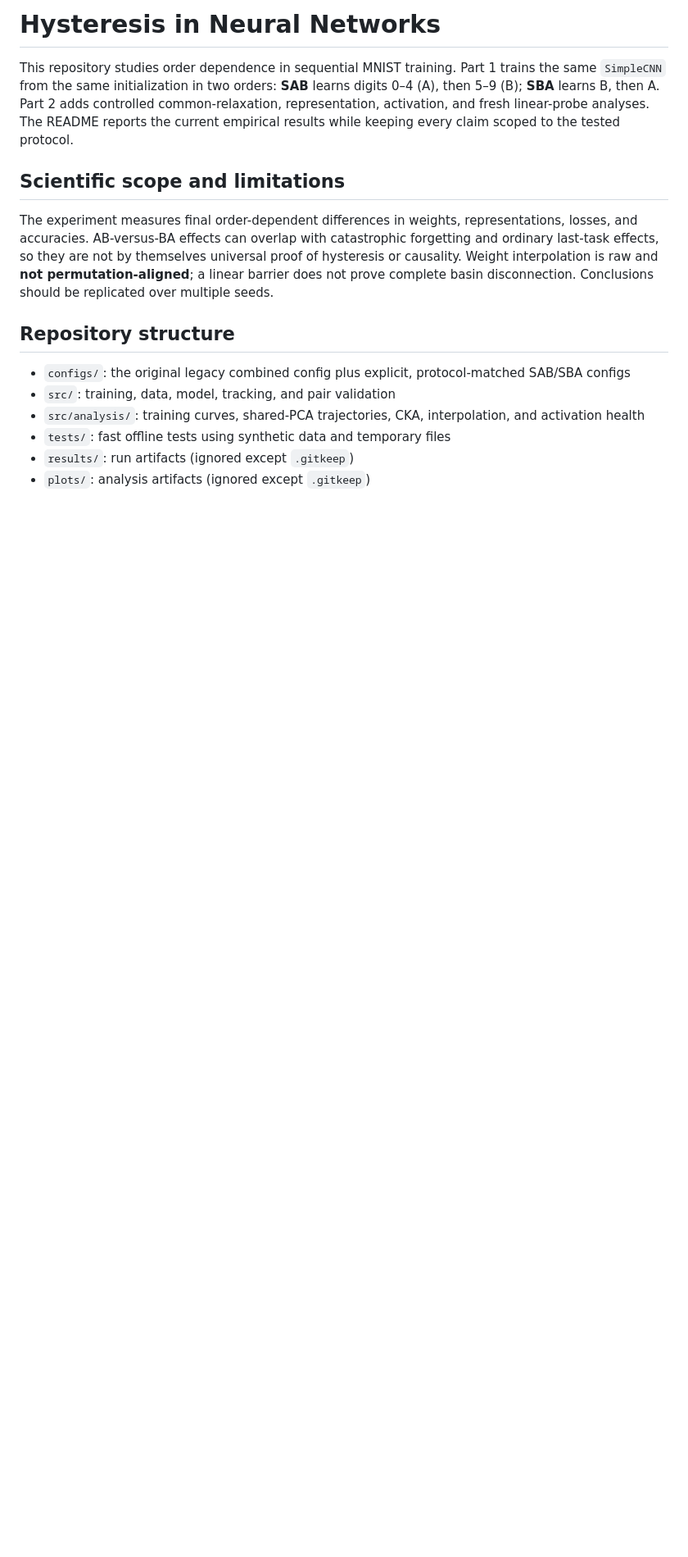
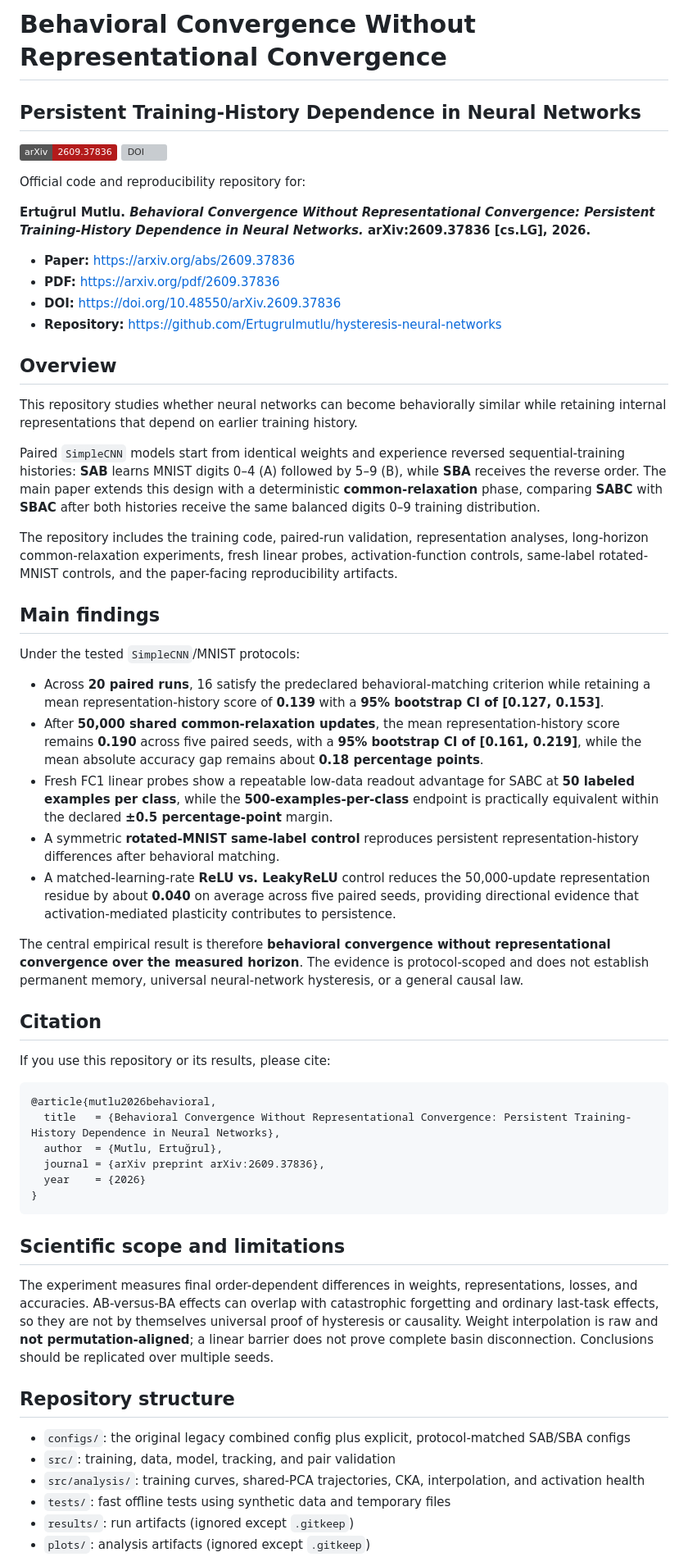
Before and after one commit to Ertugrulmutlu/hysteresis-neural-networks, a Markdown page: README.md, the part around one of its changes. Shown at 82% size. Rendered like a GitHub page; badges without logos; blank space fills up the shorter version; grey boxes are pictures that could not be loaded.

````diff
--- a/README.md
+++ b/README.md
@@ -1,6 +1,50 @@
-# Hysteresis in Neural Networks
+# Behavioral Convergence Without Representational Convergence
+## Persistent Training-History Dependence in Neural Networks
 
-This repository studies order dependence in sequential MNIST training. Part 1 trains the same `SimpleCNN` from the same initialization in two orders: **SAB** learns digits 0–4 (A), then 5–9 (B); **SBA** learns B, then A. Part 2 adds controlled common-relaxation, representation, activation, and fresh linear-probe analyses. The README reports the current empirical results while keeping every claim scoped to the tested protocol.
+[![arXiv](https://img.shields.io/badge/arXiv-2609.37836-b31b1b.svg)](https://arxiv.org/abs/2609.37836)
+[![DOI](https://img.shields.io/badge/DOI-10.48550%2FarXiv.2609.37836-blue.svg)](https://doi.org/10.48550/arXiv.2609.37836)
+
+Official code and reproducibility repository for:
+
+**Ertuğrul Mutlu. _Behavioral Convergence Without Representational Convergence: Persistent Training-History Dependence in Neural Networks._ arXiv:2609.37836 [cs.LG], 2026.**
+
+- **Paper:** https://arxiv.org/abs/2609.37836
+- **PDF:** https://arxiv.org/pdf/2609.37836
+- **DOI:** https://doi.org/10.48550/arXiv.2609.37836
+- **Repository:** https://github.com/Ertugrulmutlu/hysteresis-neural-networks
+
+## Overview
+
+This repository studies whether neural networks can become behaviorally similar while retaining internal representations that depend on earlier training history.
+
+Paired `SimpleCNN` models start from identical weights and experience reversed sequential-training histories: **SAB** learns MNIST digits 0–4 (A) followed by 5–9 (B), while **SBA** receives the reverse order. The main paper extends this design with a deterministic **common-relaxation** phase, comparing **SABC** with **SBAC** after both histories receive the same balanced digits 0–9 training distribution.
+
+The repository includes the training code, paired-run validation, representation analyses, long-horizon common-relaxation experiments, fresh linear probes, activation-function controls, same-label rotated-MNIST controls, and the paper-facing reproducibility artifacts.
+
+## Main findings
+
+Under the tested `SimpleCNN`/MNIST protocols:
+
+- Across **20 paired runs**, 16 satisfy the predeclared behavioral-matching criterion while retaining a mean representation-history score of **0.139** with a **95% bootstrap CI of [0.127, 0.153]**.
+- After **50,000 shared common-relaxation updates**, the mean representation-history score remains **0.190** across five paired seeds, with a **95% bootstrap CI of [0.161, 0.219]**, while the mean absolute accuracy gap remains about **0.18 percentage points**.
+- Fresh FC1 linear probes show a repeatable low-data readout advantage for SABC at **50 labeled examples per class**, while the **500-examples-per-class** endpoint is practically equivalent within the declared **±0.5 percentage-point** margin.
+- A symmetric **rotated-MNIST same-label control** reproduces persistent representation-history differences after behavioral matching.
+- A matched-learning-rate **ReLU vs. LeakyReLU** control reduces the 50,000-update representation residue by about **0.040** on average across five paired seeds, providing directional evidence that activation-mediated plasticity contributes to persistence.
+
+The central empirical result is therefore **behavioral convergence without representational convergence over the measured horizon**. The evidence is protocol-scoped and does not establish permanent memory, universal neural-network hysteresis, or a general causal law.
+
+## Citation
+
+If you use this repository or its results, please cite:
+
+```bibtex
+@article{mutlu2026behavioral,
+  title   = {Behavioral Convergence Without Representational Convergence: Persistent Training-History Dependence in Neural Networks},
+  author  = {Mutlu, Ertuğrul},
+  journal = {arXiv preprint arXiv:2609.37836},
+  year    = {2026}
+}
+```
 
 ## Scientific scope and limitations
 
````
Also changed, not shown: other parts of README.md (+4 -4 lines).
